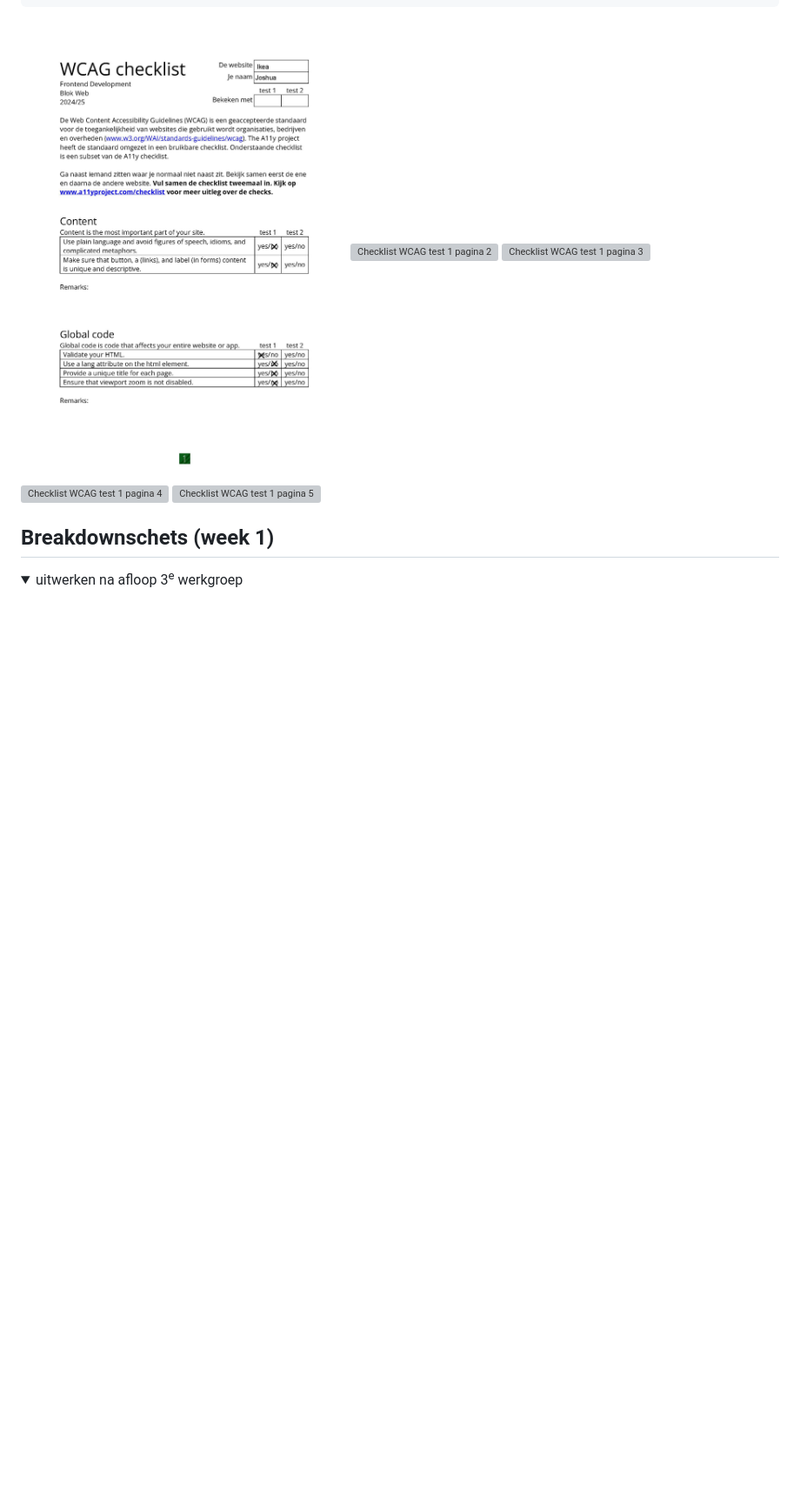
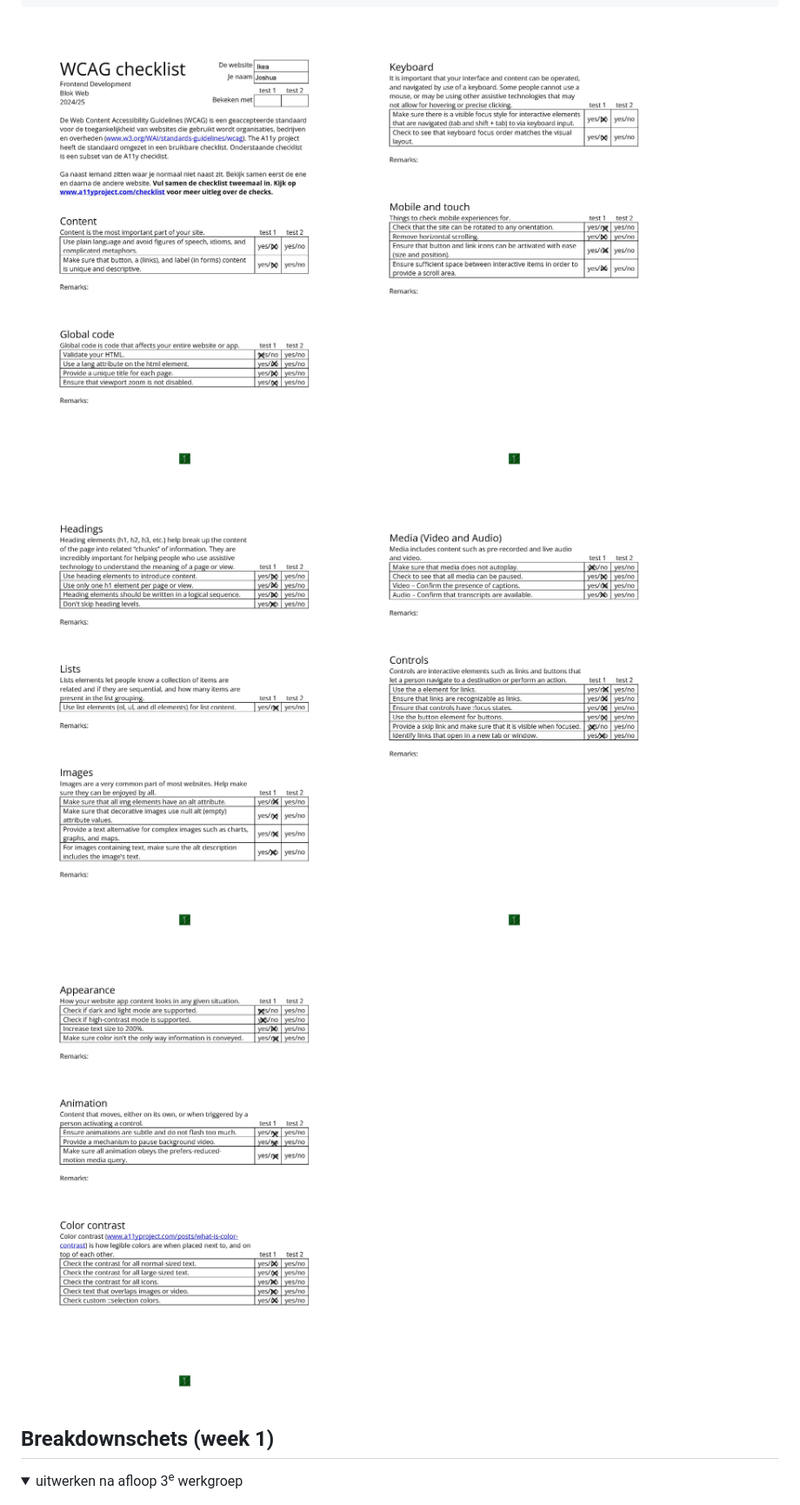
Before and after one commit to Jawattimena/frontend-development, a Markdown page: README.md, the part around the change printed below. Shown: that part at 87% size. GitHub-like rendering; folded sections open; blank space fills up the shorter version; grey boxes are pictures that could not be loaded.

```diff
--- a/README.md
+++ b/README.md
@@ -74,9 +80,9 @@ Nb. Door *open* toe te voegen aan een *details* element kun je deze standaard op
 
 <img src="readme-images/checklist-test-1-p1.jpg" width="375px" alt="Checklist WCAG test 1 pagina 1">
-<img src="readme-images/checklist-test-2-p1.jpg" width="375px" alt="Checklist WCAG test 1 pagina 2">
-<img src="readme-images/checklist-test-3-p1.jpg" width="375px" alt="Checklist WCAG test 1 pagina 3">
-<img src="readme-images/checklist-test-4-p1.jpg" width="375px" alt="Checklist WCAG test 1 pagina 4">
-<img src="readme-images/checklist-test-5-p1.jpg" width="375px" alt="Checklist WCAG test 1 pagina 5">
+<img src="readme-images/checklist-test-1-p2.jpg" width="375px" alt="Checklist WCAG test 1 pagina 2">
+<img src="readme-images/checklist-test-1-p3.jpg" width="375px" alt="Checklist WCAG test 1 pagina 3">
+<img src="readme-images/checklist-test-1-p4.jpg" width="375px" alt="Checklist WCAG test 1 pagina 4">
+<img src="readme-images/checklist-test-1-p5.jpg" width="375px" alt="Checklist WCAG test 1 pagina 5">
 
 </details>
 
```
Also changed, not shown: other parts of README.md (+7 -1 lines).
